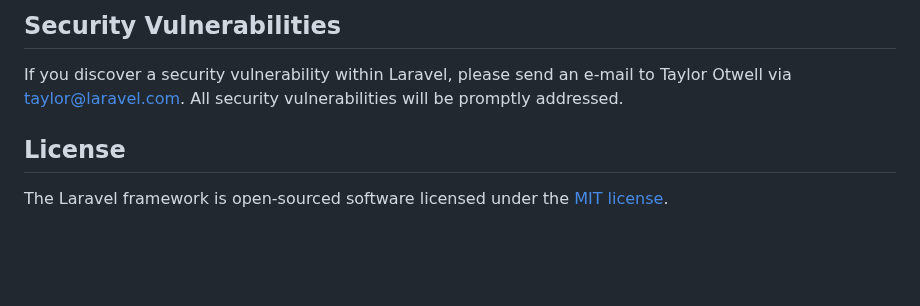
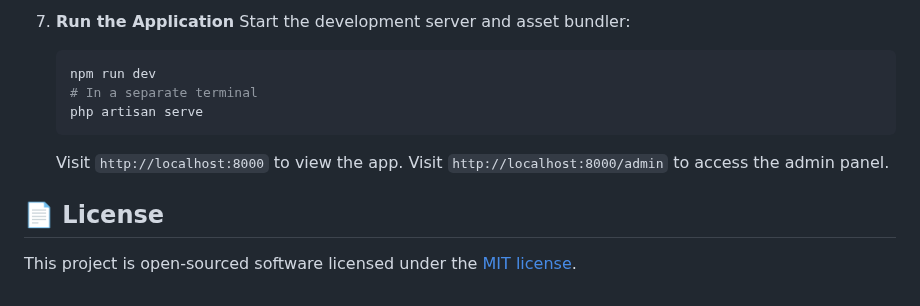
Before and after one commit to baehaqee27/storyverse, a Markdown page: README.md, the part around one of its changes. Rendered like a GitHub page; blank space fills up the shorter version.

````diff
--- a/README.md
+++ b/README.md
@@ -52,8 +81,15 @@ In order to ensure that the Laravel community is welcoming to all, please review
 
-## Security Vulnerabilities
+7.  **Run the Application**
+    Start the development server and asset bundler:
+    ```bash
+    npm run dev
+    # In a separate terminal
+    php artisan serve
+    ```
 
-If you discover a security vulnerability within Laravel, please send an e-mail to Taylor Otwell via [taylor@laravel.com](mailto:taylor@laravel.com). All security vulnerabilities will be promptly addressed.
+    Visit `http://localhost:8000` to view the app.
+    Visit `http://localhost:8000/admin` to access the admin panel.
 
-## License
+## 📄 License
 
-The Laravel framework is open-sourced software licensed under the [MIT license](https://opensource.org/licenses/MIT).
+This project is open-sourced software licensed under the [MIT license](https://opensource.org/licenses/MIT).
````
Also changed, not shown: other parts of README.md (+64 -35 lines).
